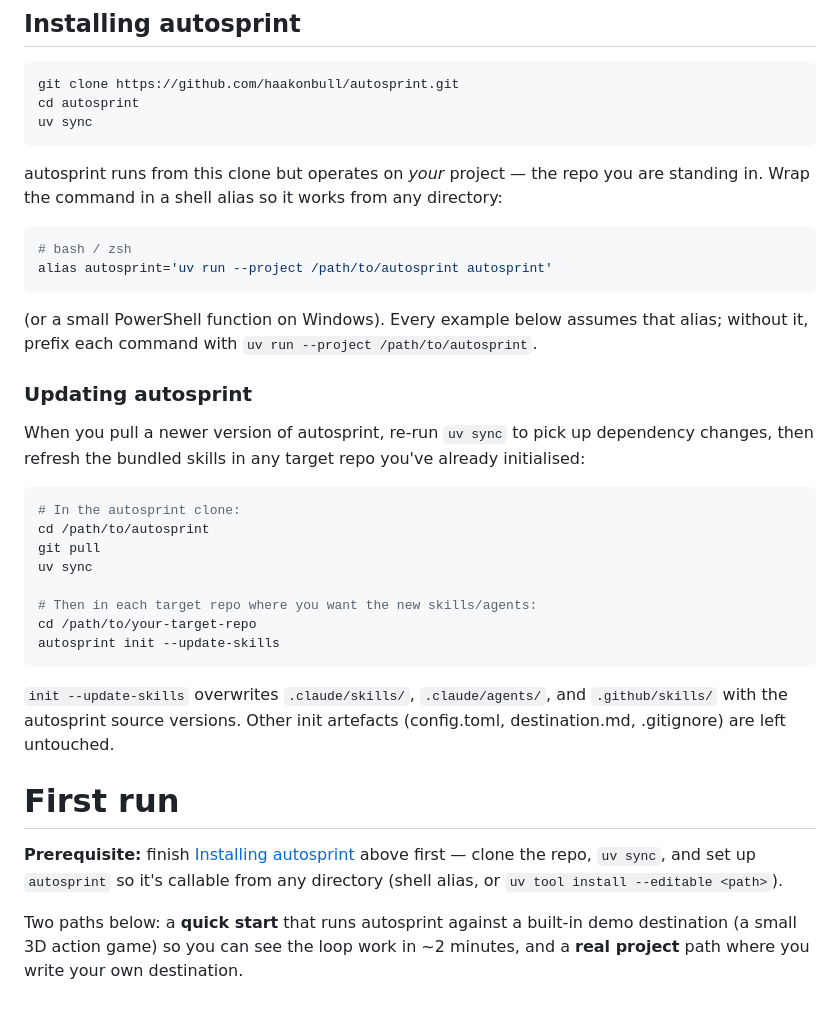
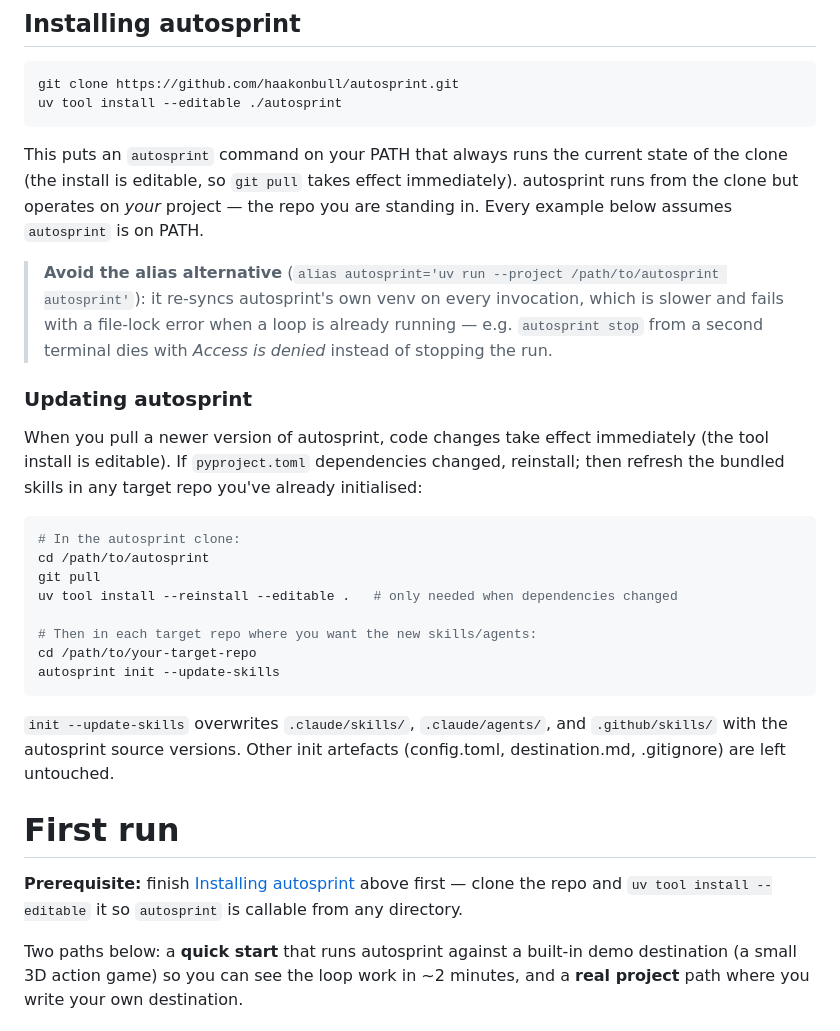
Before and after one commit to haakonbull/autosprint, a Markdown page: README.md, the part around the change. Drawn GitHub-style.

````diff
--- a/README.md
+++ b/README.md
@@ -50,28 +50,22 @@ Plus **one or both** of the AI backends below, depending on which team you'll ru
 
 ```bash
 git clone https://github.com/haakonbull/autosprint.git
-cd autosprint
-uv sync
+uv tool install --editable ./autosprint
 ```
 
-autosprint runs from this clone but operates on *your* project — the repo you are standing in. Wrap the command in a shell alias so it works from any directory:
+This puts an `autosprint` command on your PATH that always runs the current state of the clone (the install is editable, so `git pull` takes effect immediately). autosprint runs from the clone but operates on *your* project — the repo you are standing in. Every example below assumes `autosprint` is on PATH.
 
-```bash
-# bash / zsh
-alias autosprint='uv run --project /path/to/autosprint autosprint'
-```
-
-(or a small PowerShell function on Windows). Every example below assumes that alias; without it, prefix each command with `uv run --project /path/to/autosprint`.
+> **Avoid the alias alternative** (`alias autosprint='uv run --project /path/to/autosprint autosprint'`): it re-syncs autosprint's own venv on every invocation, which is slower and fails with a file-lock error when a loop is already running — e.g. `autosprint stop` from a second terminal dies with *Access is denied* instead of stopping the run.
 
 ### Updating autosprint
 
-When you pull a newer version of autosprint, re-run `uv sync` to pick up dependency changes, then refresh the bundled skills in any target repo you've already initialised:
+When you pull a newer version of autosprint, code changes take effect immediately (the tool install is editable). If `pyproject.toml` dependencies changed, reinstall; then refresh the bundled skills in any target repo you've already initialised:
 
 ```bash
 # In the autosprint clone:
 cd /path/to/autosprint
 git pull
-uv sync
+uv tool install --reinstall --editable .   # only needed when dependencies changed
 
 # Then in each target repo where you want the new skills/agents:
 cd /path/to/your-target-repo
@@ -82,7 +76,7 @@ autosprint init --update-skills
 
 # First run
 
-**Prerequisite:** finish [Installing autosprint](#installing-autosprint) above first — clone the repo, `uv sync`, and set up `autosprint` so it's callable from any directory (shell alias, or `uv tool install --editable <path>`).
+**Prerequisite:** finish [Installing autosprint](#installing-autosprint) above first — clone the repo and `uv tool install --editable` it so `autosprint` is callable from any directory.
 
 Two paths below: a **quick start** that runs autosprint against a built-in demo destination (a small 3D action game) so you can see the loop work in ~2 minutes, and a **real project** path where you write your own destination.
 
````
